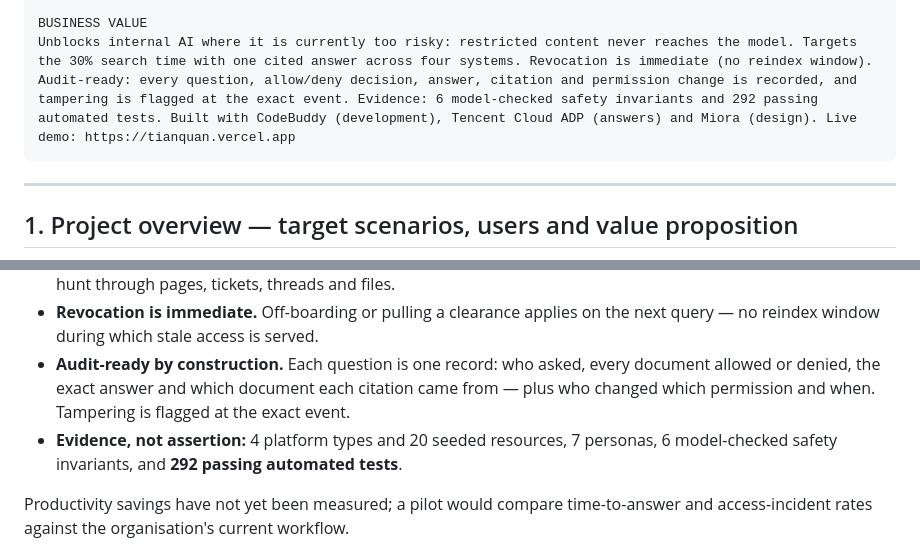
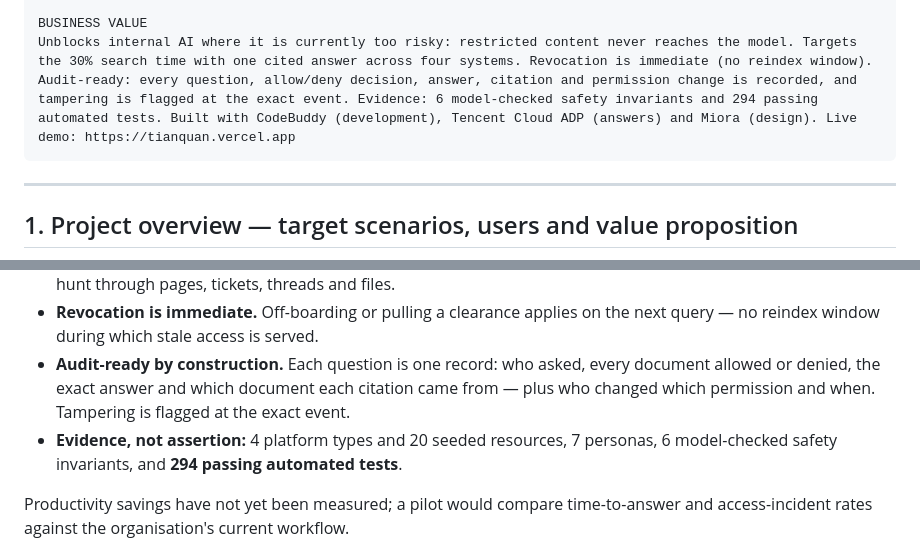
Before and after one commit to jephoton/tianquan-knowledge-agent, a Markdown page: docs/project-description.md, 2 parts joined by grey strips. Rendered like a GitHub page.

Commit message:
docs: update test counts to 294

````diff
--- a/docs/project-description.md
+++ b/docs/project-description.md
@@ -27,7 +27,7 @@ Technical: static dashboard designed with Miora; Python/FastAPI backend; TF-IDF
 Prompts: the question plus only the permission-filtered, numbered sources are sent to Tencent Cloud ADP (fresh conversation per call, no knowledge base), instructing it to answer only from those sources and cite inline. Citations outside the context are stripped and unsupported sentences are removed by a grounding check.
 
 BUSINESS VALUE
-Unblocks internal AI where it is currently too risky: restricted content never reaches the model. Targets the 30% search time with one cited answer across four systems. Revocation is immediate (no reindex window). Audit-ready: every question, allow/deny decision, answer, citation and permission change is recorded, and tampering is flagged at the exact event. Evidence: 6 model-checked safety invariants and 292 passing automated tests. Built with CodeBuddy (development), Tencent Cloud ADP (answers) and Miora (design). Live demo: https://tianquan.vercel.app
+Unblocks internal AI where it is currently too risky: restricted content never reaches the model. Targets the 30% search time with one cited answer across four systems. Revocation is immediate (no reindex window). Audit-ready: every question, allow/deny decision, answer, citation and permission change is recorded, and tampering is flagged at the exact event. Evidence: 6 model-checked safety invariants and 294 passing automated tests. Built with CodeBuddy (development), Tencent Cloud ADP (answers) and Miora (design). Live demo: https://tianquan.vercel.app
 ```
 
 ---
@@ -76,7 +76,7 @@ Tianquan (天权, "heavenly authority") is an internal AI assistant that answers
 - **Targets the 30% search tax** cited in the challenge: one cited answer across four systems instead of a manual hunt through pages, tickets, threads and files.
 - **Revocation is immediate.** Off-boarding or pulling a clearance applies on the next query — no reindex window during which stale access is served.
 - **Audit-ready by construction.** Each question is one record: who asked, every document allowed or denied, the exact answer and which document each citation came from — plus who changed which permission and when. Tampering is flagged at the exact event.
-- **Evidence, not assertion:** 4 platform types and 20 seeded resources, 7 personas, 6 model-checked safety invariants, and **292 passing automated tests**.
+- **Evidence, not assertion:** 4 platform types and 20 seeded resources, 7 personas, 6 model-checked safety invariants, and **294 passing automated tests**.
 
 Productivity savings have not yet been measured; a pilot would compare time-to-answer and access-incident rates against the organisation's current workflow.
 
````
Also changed, not shown: README.md (+1 -1 lines), 1 other file.
